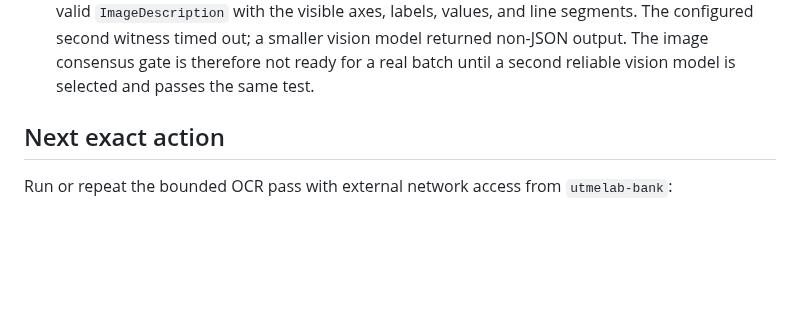
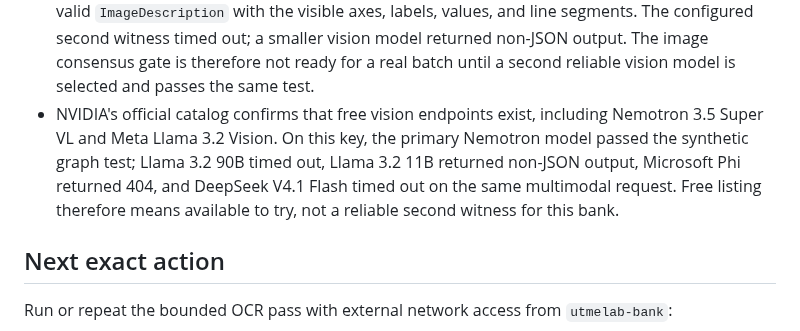
Before and after one commit to shedrackgodstime/utmelab-api, a Markdown page: tmp/CONTENT-BANK-HANDOFF.md, the part around the change. Drawn GitHub-style; blank space fills up the shorter version.

Commit message:
docs: record nvidia vision findings

```diff
--- a/tmp/CONTENT-BANK-HANDOFF.md
+++ b/tmp/CONTENT-BANK-HANDOFF.md
@@ -83,6 +83,13 @@ together.
   smaller vision model returned non-JSON output. The image consensus gate is
   therefore not ready for a real batch until a second reliable vision model is
   selected and passes the same test.
+- NVIDIA's official catalog confirms that free vision endpoints exist, including
+  Nemotron 3.5 Super VL and Meta Llama 3.2 Vision. On this key, the primary
+  Nemotron model passed the synthetic graph test; Llama 3.2 90B timed out,
+  Llama 3.2 11B returned non-JSON output, Microsoft Phi returned 404, and
+  DeepSeek V4.1 Flash timed out on the same multimodal request. Free listing
+  therefore means available to try, not a reliable second witness for this
+  bank.
 
 ## Next exact action
 
```
